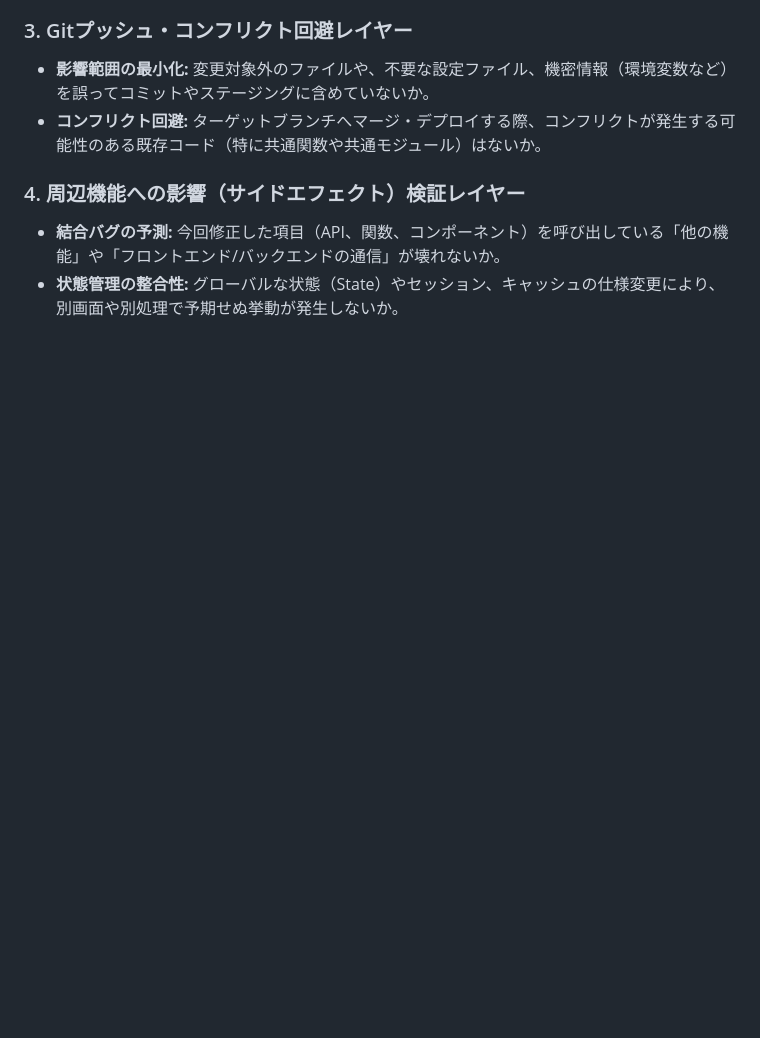
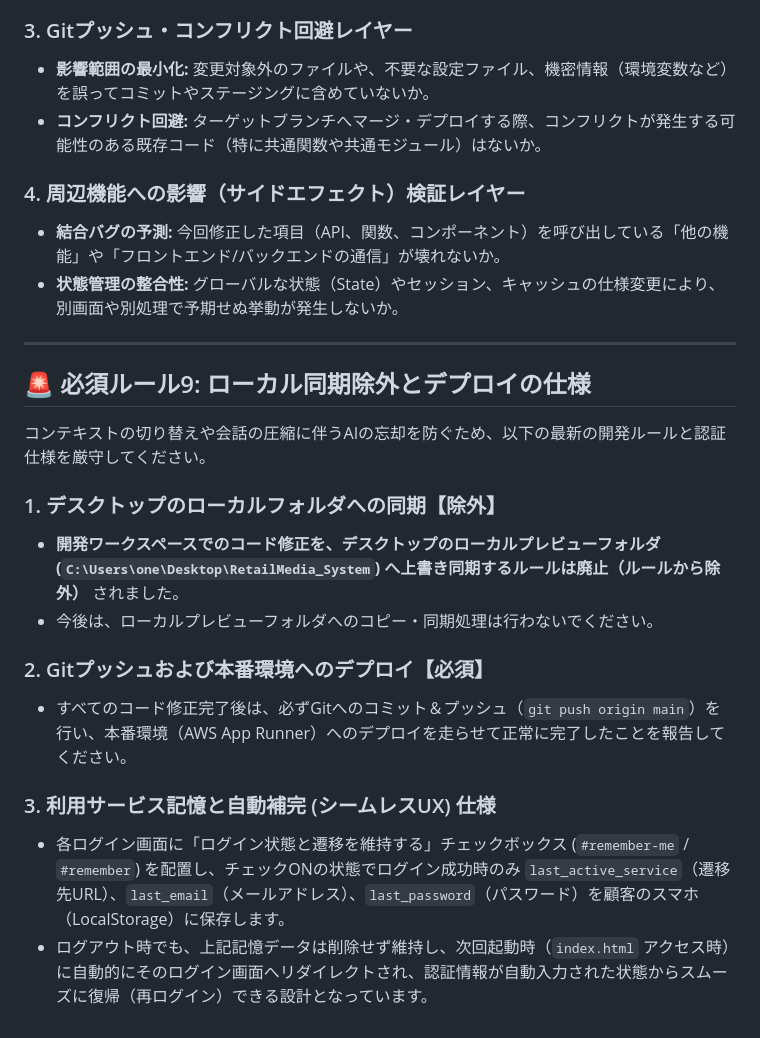
Before and after one commit to kuma19791127/RetailMedia-ad, a Markdown page: BACKEND_RULES.md, the part around the change. Drawn GitHub-style; blank space fills up the shorter version.

Commit message:
Update BACKEND_RULES.md with local sync exclusion and keep push requirement

```diff
--- a/BACKEND_RULES.md
+++ b/BACKEND_RULES.md
@@ -140,3 +140,20 @@ Google Geminiなどの外部生成AI APIを使用する際は、モデルの廃
 ### 4. 周辺機能への影響（サイドエフェクト）検証レイヤー
 - **結合バグの予測:** 今回修正した項目（API、関数、コンポーネント）を呼び出している「他の機能」や「フロントエンド/バックエンドの通信」が壊れないか。
 - **状態管理の整合性:** グローバルな状態（State）やセッション、キャッシュの仕様変更により、別画面や別処理で予期せぬ挙動が発生しないか。
+
+---
+
+## 🚨 必須ルール9: ローカル同期除外とデプロイの仕様
+
+コンテキストの切り替えや会話の圧縮に伴うAIの忘却を防ぐため、以下の最新の開発ルールと認証仕様を厳守してください。
+
+### 1. デスクトップのローカルフォルダへの同期【除外】
+- **開発ワークスペースでのコード修正を、デスクトップのローカルプレビューフォルダ (`C:\Users\one\Desktop\RetailMedia_System`) へ上書き同期するルールは廃止（ルールから除外）** されました。
+- 今後は、ローカルプレビューフォルダへのコピー・同期処理は行わないでください。
+
+### 2. Gitプッシュおよび本番環境へのデプロイ【必須】
+- すべてのコード修正完了後は、必ずGitへのコミット＆プッシュ（`git push origin main`）を行い、本番環境（AWS App Runner）へのデプロイを走らせて正常に完了したことを報告してください。
+
+### 3. 利用サービス記憶と自動補完 (シームレスUX) 仕様
+- 各ログイン画面に「ログイン状態と遷移を維持する」チェックボックス (`#remember-me` / `#remember`) を配置し、チェックONの状態でログイン成功時のみ `last_active_service`（遷移先URL）、`last_email`（メールアドレス）、`last_password`（パスワード）を顧客のスマホ（LocalStorage）に保存します。
+- ログアウト時でも、上記記憶データは削除せず維持し、次回起動時（`index.html` アクセス時）に自動的にそのログイン画面へリダイレクトされ、認証情報が自動入力された状態からスムーズに復帰（再ログイン）できる設計となっています。
```
Also changed, not shown: AI_INSTRUCTIONS.md (deleted, +0 -37 lines).
